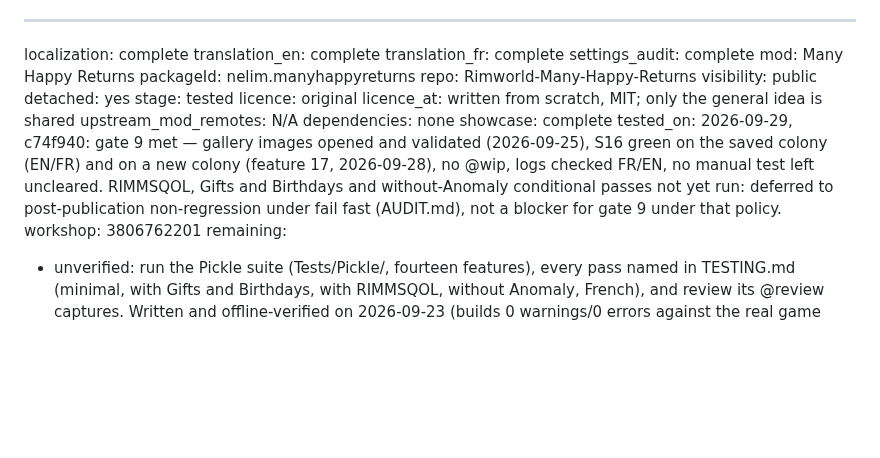
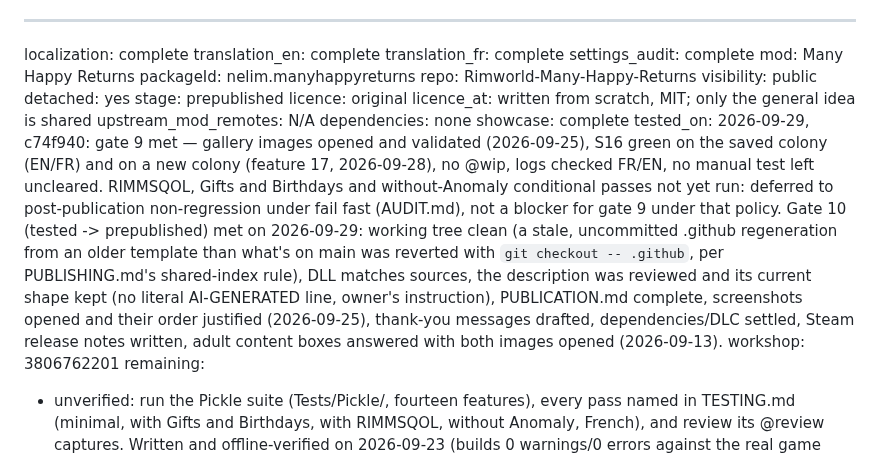
Before and after one commit to vbardales/Rimworld-Many-Happy-Returns, a Markdown page: STATUS.md, the part around the change. Rendered like a GitHub page; blank space fills up the shorter version.

Commit message:
ManyHappyReturns: STATUS moves to prepublished, gate 10 criteria met
Working tree clean, DLL matches sources, description reviewed (current shape kept
at the owner's instruction), PUBLICATION.md complete, gallery order justified,
thank-you messages drafted, dependencies/DLC settled, release notes written,
adult content boxes answered.

Co-Authored-By: Claude Sonnet 5 <noreply@anthropic.com>

```diff
--- a/STATUS.md
+++ b/STATUS.md
@@ -8,7 +8,7 @@ packageId:    nelim.manyhappyreturns
 repo:         Rimworld-Many-Happy-Returns
 visibility:   public
 detached:     yes
-stage:        tested
+stage:        prepublished
 licence:      original
 licence_at:   written from scratch, MIT; only the general idea is shared
 upstream_mod_remotes: N/A
@@ -19,6 +19,13 @@ tested_on:    2026-09-29, c74f940: gate 9 met — gallery images opened and vali
               checked FR/EN, no manual test left uncleared. RIMMSQOL, Gifts and Birthdays and without-Anomaly
               conditional passes not yet run: deferred to post-publication non-regression under fail fast
               (AUDIT.md), not a blocker for gate 9 under that policy.
+              Gate 10 (tested -> prepublished) met on 2026-09-29: working tree clean (a stale, uncommitted
+              .github regeneration from an older template than what's on main was reverted with
+              `git checkout -- .github`, per PUBLISHING.md's shared-index rule), DLL matches sources, the
+              description was reviewed and its current shape kept (no literal AI-GENERATED line, owner's
+              instruction), PUBLICATION.md complete, screenshots opened and their order justified (2026-09-25),
+              thank-you messages drafted, dependencies/DLC settled, Steam release notes written, adult content
+              boxes answered with both images opened (2026-09-13).
 workshop:     3806762201
 remaining:
   - unverified: run the Pickle suite (Tests/Pickle/, fourteen features), every pass named in
```
